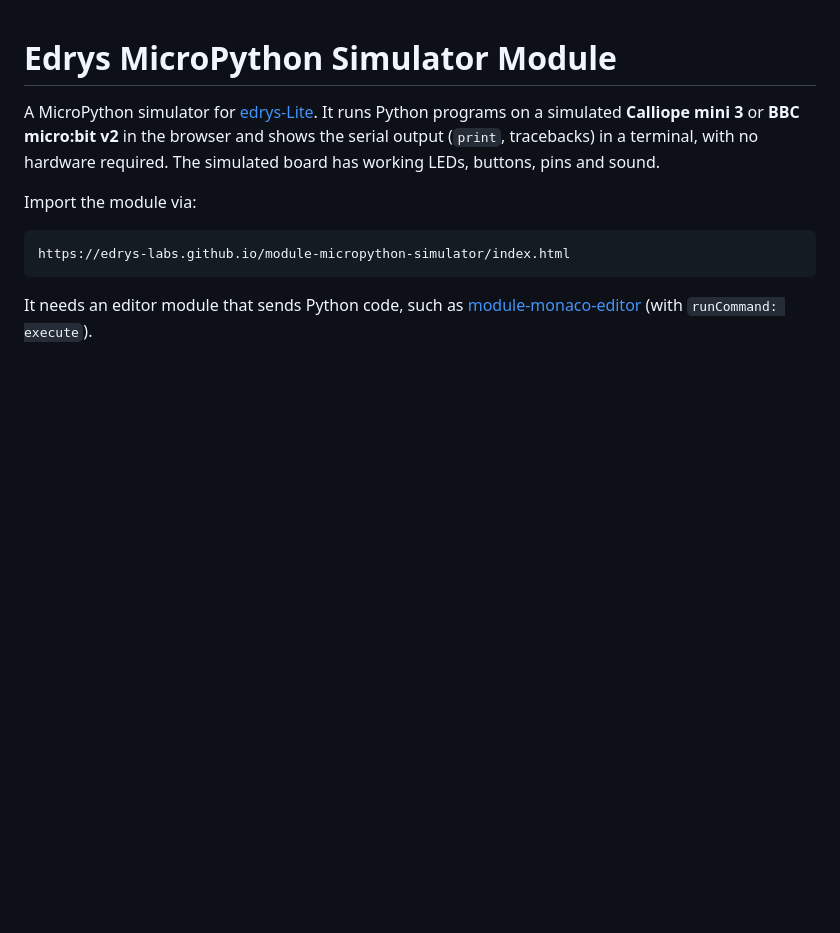
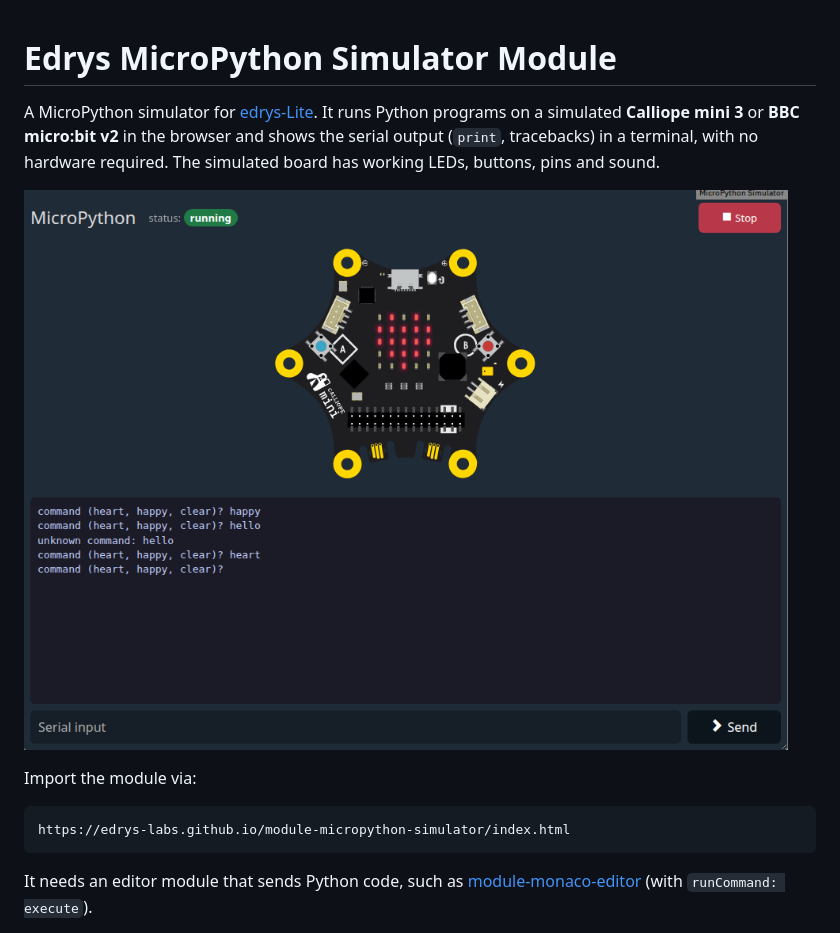
Before and after one commit to edrys-labs/module-micropython-simulator, a Markdown page: README.md, the part around the change. Rendered like a GitHub page; pictures changed too: screenshot.png (added); blank space fills up the shorter version.

Commit message:
docs: add a screenshot to the README

```diff
--- a/README.md
+++ b/README.md
@@ -3,6 +3,8 @@
 A MicroPython simulator for [edrys-Lite](https://github.com/edrys-labs/edrys-Lite). It runs Python programs on a
 simulated **Calliope mini 3** or **BBC micro:bit v2** in the browser and shows the serial output (`print`,
 tracebacks) in a terminal, with no hardware required. The simulated board has working LEDs, buttons, pins and sound.
+
+![The simulator running the serial input example on a Calliope mini 3: a heart on the LEDs, the commands and answers in the terminal](screenshot.png)
 
 Import the module via:
 
```
